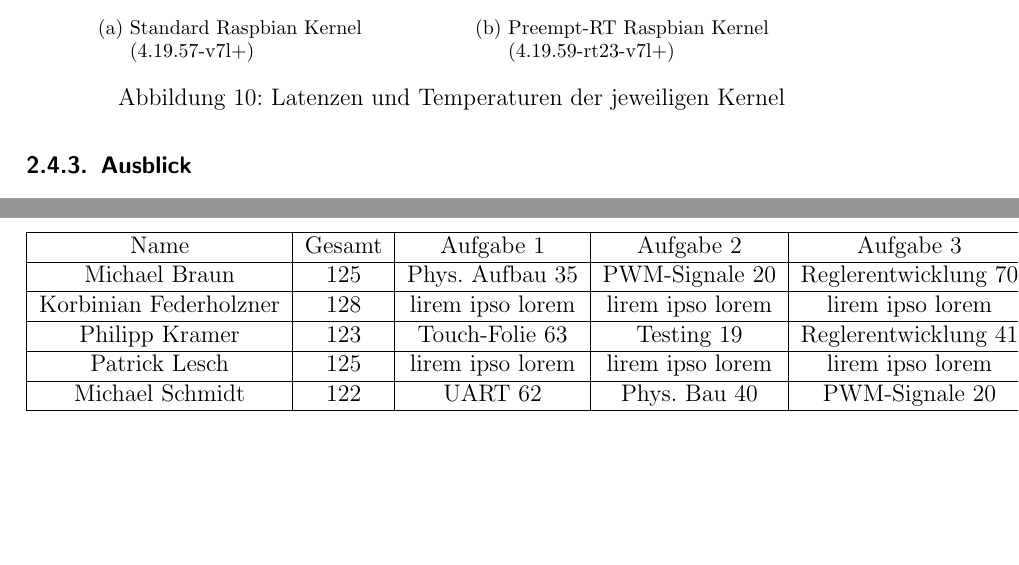
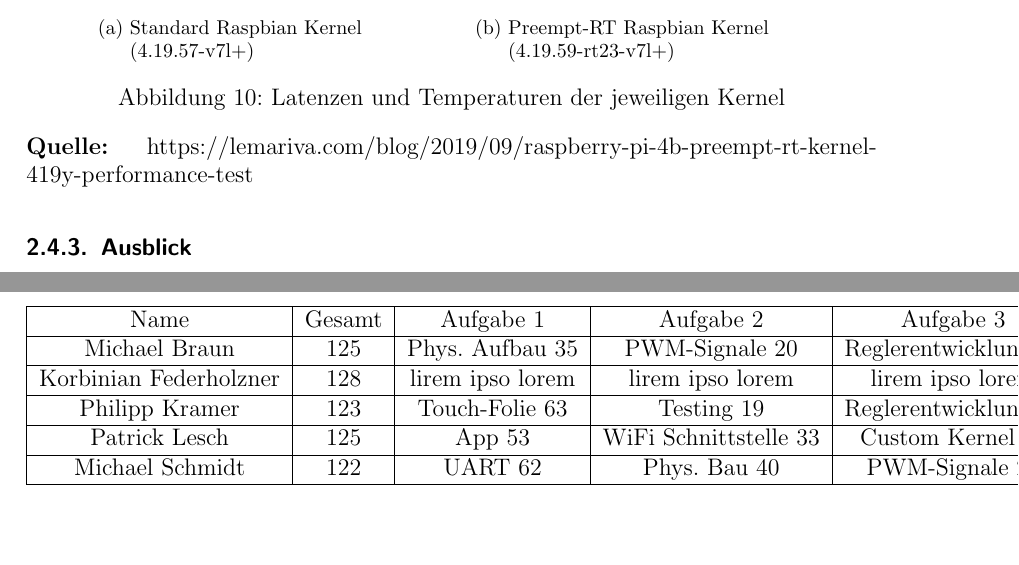
Before and after one commit to JustARand0m/DTBalancingPlate, a LaTeX document (Projektbericht Balancing Plate/arbeit.tex): two parts of pages 15 and 40 of 40 before the commit and two parts of pages 15 and 41 of 41 after it, joined at a grey line, cut so that both start at the same text. Compiled offline with pdfLaTeX.

Commit message:
added back my hours + source for picture

```diff
--- a/Projektbericht Balancing Plate/arbeit.tex
+++ b/Projektbericht Balancing Plate/arbeit.tex
@@ -6,6 +6,10 @@
 \usepackage[utf8]{inputenc}
 \usepackage[ngerman]{babel}
 \usepackage{subfig}
+\usepackage{caption}
+
+\newcommand{\source}[1]{\caption*{\textbf{Quelle:} {#1}} }
+
 \begin{document}
 
 
@@ -354,6 +358,7 @@ für das Darstellen von Grafiken und Animationen aufgewendet die eventuell die G
     \qquad
     \subfloat[Preempt-RT Raspbian Kernel\newline(4.19.59-rt23-v7l+)]{{\includegraphics[scale = 0.55]{pics/RaspiKernelAfter} }}%
     \caption{Latenzen und Temperaturen der jeweiligen Kernel}%
+    \source{https://lemariva.com/blog/2019/09/raspberry-pi-4b-preempt-rt-kernel-419y-performance-test}
     \label{fig:Kernel}%
 \end{figure}
 Um die Echtzeitfähigkeit des gesamten Systems zu optimieren wurde für den Raspberry Pi der Preempt-RT Kernel kompiliert und aufgespielt.
@@ -1105,7 +1110,7 @@ der ein großes Erweiterungspotential besitzt und außerdem für Vorführungen z
  \hline
  Philipp Kramer			&123			&Touch-Folie 63			&Testing 19		&Reglerentwicklung 41			\\
  \hline
- Patrick Lesch			&125			&lirem ipso lorem			&lirem ipso lorem			&lirem ipso lorem			\\
+ Patrick Lesch			&125			&App 53 			&WiFi Schnittstelle	33		&Custom Kernel 39  			\\
  \hline
  Michael Schmidt		&122			&UART 62			& Phys. Bau 40			&PWM-Signale 20			\\
   \hline
```
Also changed, not shown: Projektbericht Balancing Plate/arbeit.pdf, 6 other files.
